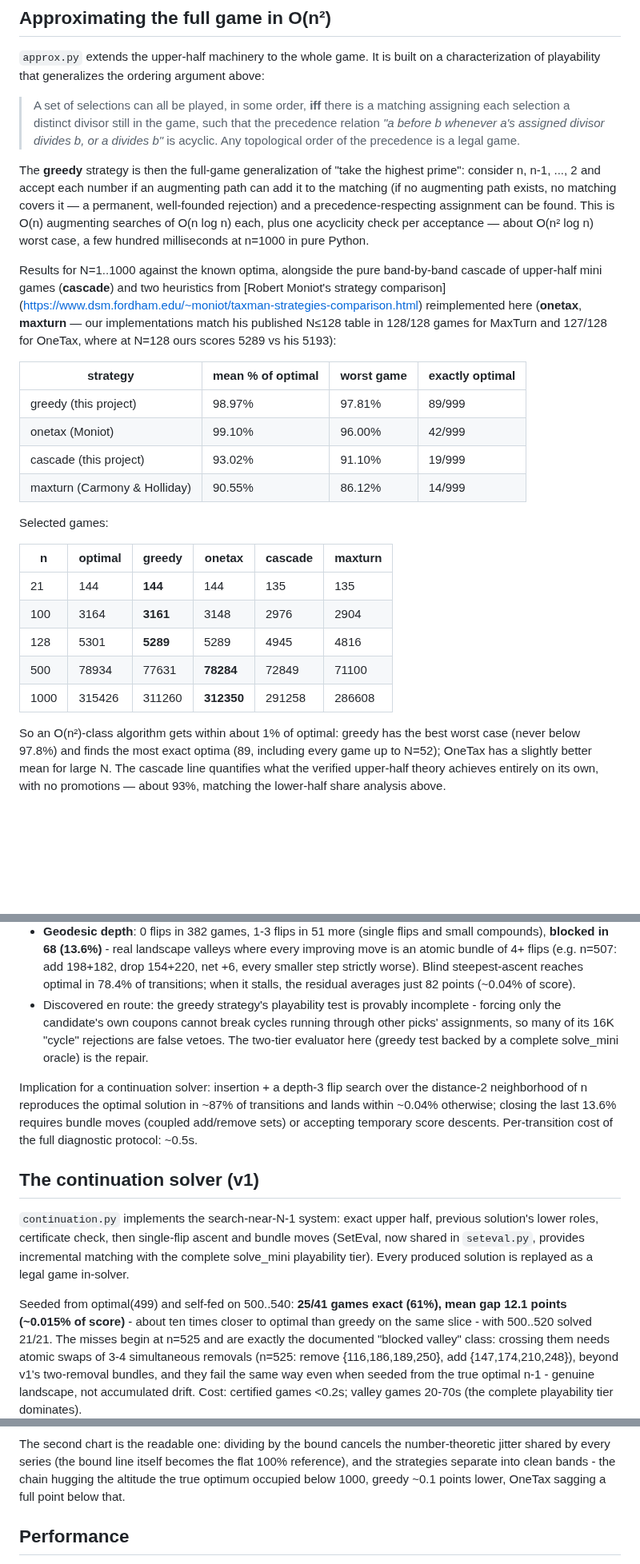
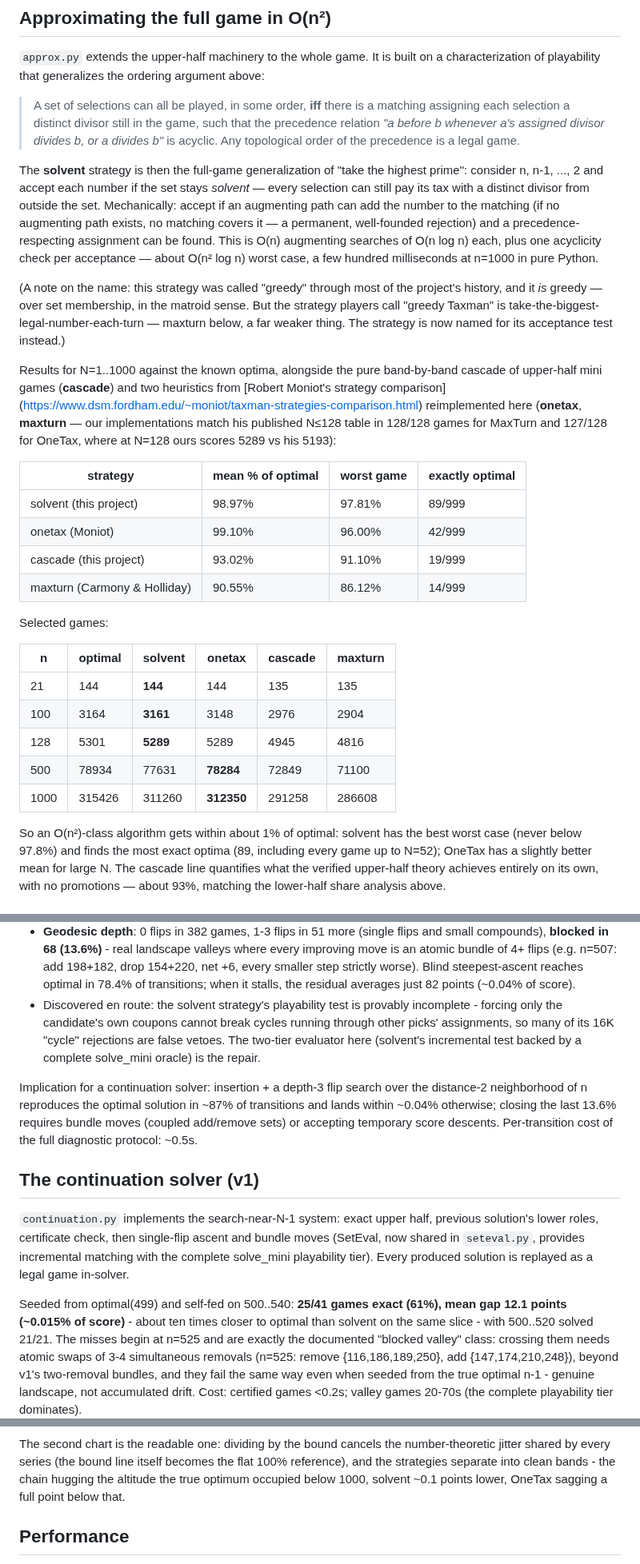
Before and after one commit to bvchess/taxman, a Markdown page: mini/README.md, 3 parts joined by grey strips. Shown at 80% size. GitHub-like rendering; blank space fills up the shorter version.

```diff
--- a/mini/README.md
+++ b/mini/README.md
@@ -187,14 +187,22 @@ ordering argument above:
 > assigned divisor divides b, or a divides b"* is acyclic.  Any
 > topological order of the precedence is a legal game.
 
-The **greedy** strategy is then the full-game generalization of "take
+The **solvent** strategy is then the full-game generalization of "take
 the highest prime": consider n, n-1, ..., 2 and accept each number if
-an augmenting path can add it to the matching (if no augmenting path
-exists, no matching covers it — a permanent, well-founded rejection)
-and a precedence-respecting assignment can be found.  This is O(n)
-augmenting searches of O(n log n) each, plus one acyclicity check per
-acceptance — about O(n² log n) worst case, a few hundred milliseconds
-at n=1000 in pure Python.
+the set stays *solvent* — every selection can still pay its tax with a
+distinct divisor from outside the set.  Mechanically: accept if an
+augmenting path can add the number to the matching (if no augmenting
+path exists, no matching covers it — a permanent, well-founded
+rejection) and a precedence-respecting assignment can be found.  This
+is O(n) augmenting searches of O(n log n) each, plus one acyclicity
+check per acceptance — about O(n² log n) worst case, a few hundred
+milliseconds at n=1000 in pure Python.
+
+(A note on the name: this strategy was called "greedy" through most of
+the project's history, and it *is* greedy — over set membership, in
+the matroid sense.  But the strategy players call "greedy Taxman" is
+take-the-biggest-legal-number-each-turn — maxturn below, a far weaker
+thing.  The strategy is now named for its acceptance test instead.)
 
 Results for N=1..1000 against the known optima, alongside the pure
 band-by-band cascade of upper-half mini games (**cascade**) and two
@@ -206,14 +214,14 @@ OneTax, where at N=128 ours scores 5289 vs his 5193):
 
 | strategy | mean % of optimal | worst game | exactly optimal |
 |---|---|---|---|
-| greedy (this project) | 98.97% | 97.81% | 89/999 |
+| solvent (this project) | 98.97% | 97.81% | 89/999 |
 | onetax (Moniot) | 99.10% | 96.00% | 42/999 |
 | cascade (this project) | 93.02% | 91.10% | 19/999 |
 | maxturn (Carmony & Holliday) | 90.55% | 86.12% | 14/999 |
 
 Selected games:
 
-| n | optimal | greedy | onetax | cascade | maxturn |
+| n | optimal | solvent | onetax | cascade | maxturn |
 |---|---|---|---|---|---|
 | 21 | 144 | **144** | 144 | 135 | 135 |
 | 100 | 3164 | **3161** | 3148 | 2976 | 2904 |
@@ -221,7 +229,7 @@ Selected games:
 | 500 | 78934 | 77631 | **78284** | 72849 | 71100 |
 | 1000 | 315426 | 311260 | **312350** | 291258 | 286608 |
 
-So an O(n²)-class algorithm gets within about 1% of optimal: greedy has
+So an O(n²)-class algorithm gets within about 1% of optimal: solvent has
 the best worst case (never below 97.8%) and finds the most exact optima
 (89, including every game up to N=52); OneTax has a slightly better
 mean for large N.  The cascade line quantifies what the verified
@@ -564,12 +572,12 @@ Full per-transition records in `transitions.json`.  Headlines:
   smaller step strictly worse).  Blind steepest-ascent reaches optimal
   in 78.4% of transitions; when it stalls, the residual averages just
   82 points (~0.04% of score).
-* Discovered en route: the greedy strategy's playability test is
+* Discovered en route: the solvent strategy's playability test is
   provably incomplete - forcing only the candidate's own coupons
   cannot break cycles running through other picks' assignments, so
   many of its 16K "cycle" rejections are false vetoes.  The two-tier
-  evaluator here (greedy test backed by a complete solve_mini oracle)
-  is the repair.
+  evaluator here (solvent's incremental test backed by a complete
+  solve_mini oracle) is the repair.
 
 Implication for a continuation solver: insertion + a depth-3 flip
 search over the distance-2 neighborhood of n reproduces the optimal
@@ -589,7 +597,7 @@ a legal game in-solver.
 
 Seeded from optimal(499) and self-fed on 500..540: **25/41 games exact
 (61%), mean gap 12.1 points (~0.015% of score)** - about ten times
-closer to optimal than greedy on the same slice - with 500..520
+closer to optimal than solvent on the same slice - with 500..520
 solved 21/21.  The misses begin at n=525 and are exactly the
 documented "blocked valley" class: crossing them needs atomic swaps of
 3-4 simultaneous removals (n=525: remove {116,186,189,250}, add
@@ -699,7 +707,7 @@ The second chart is the readable one: dividing by the bound cancels
 the number-theoretic jitter shared by every series (the bound line
 itself becomes the flat 100% reference), and the strategies separate
 into clean bands - the chain hugging the altitude the true optimum
-occupied below 1000, greedy ~0.1 points lower, OneTax sagging a full
+occupied below 1000, solvent ~0.1 points lower, OneTax sagging a full
 point below that.
 
 ## Performance
```
Also changed, not shown: other parts of mini/README.md (+33 -33 lines), mini/pot_fraction.png, mini/score_vs_bound.png, 20 other files.
